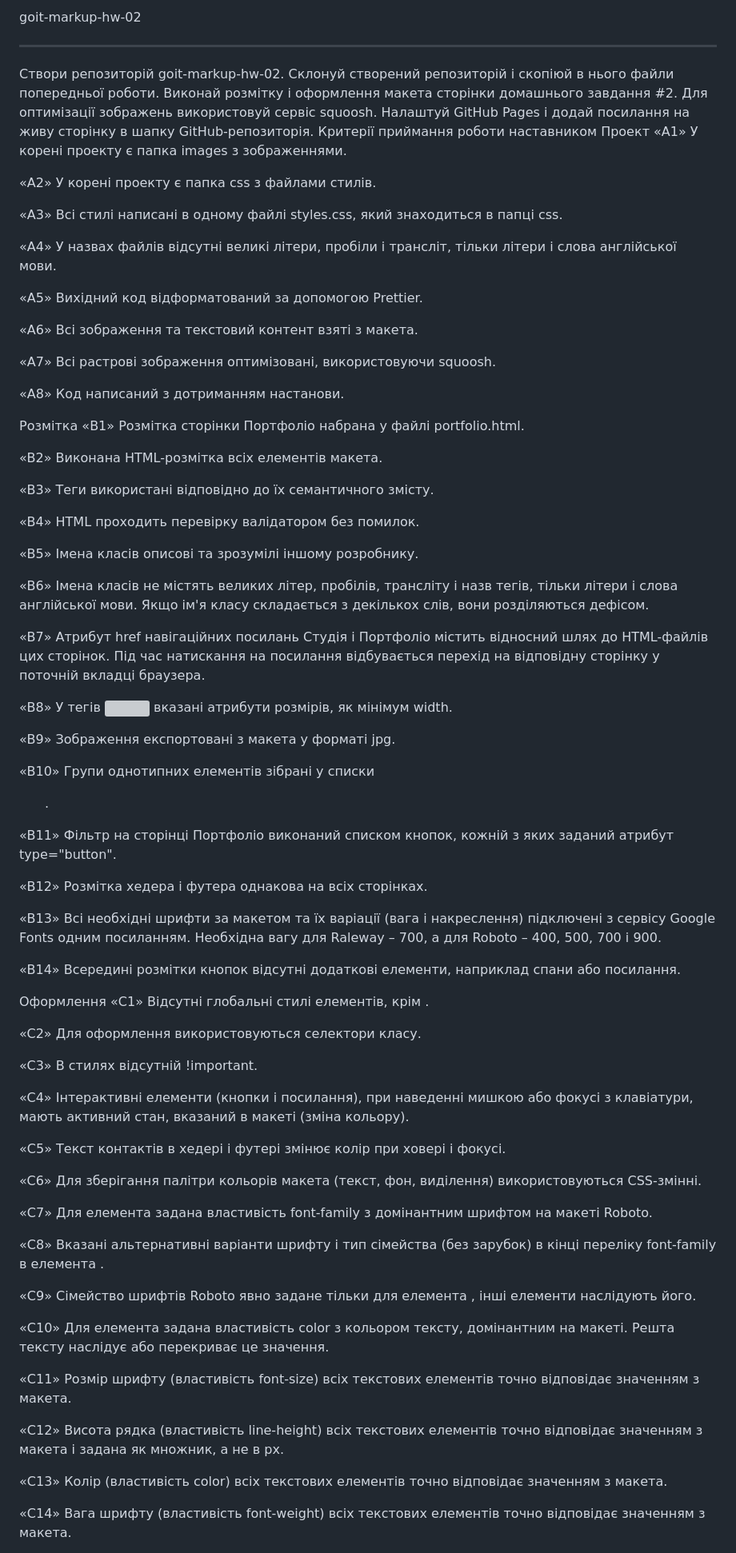
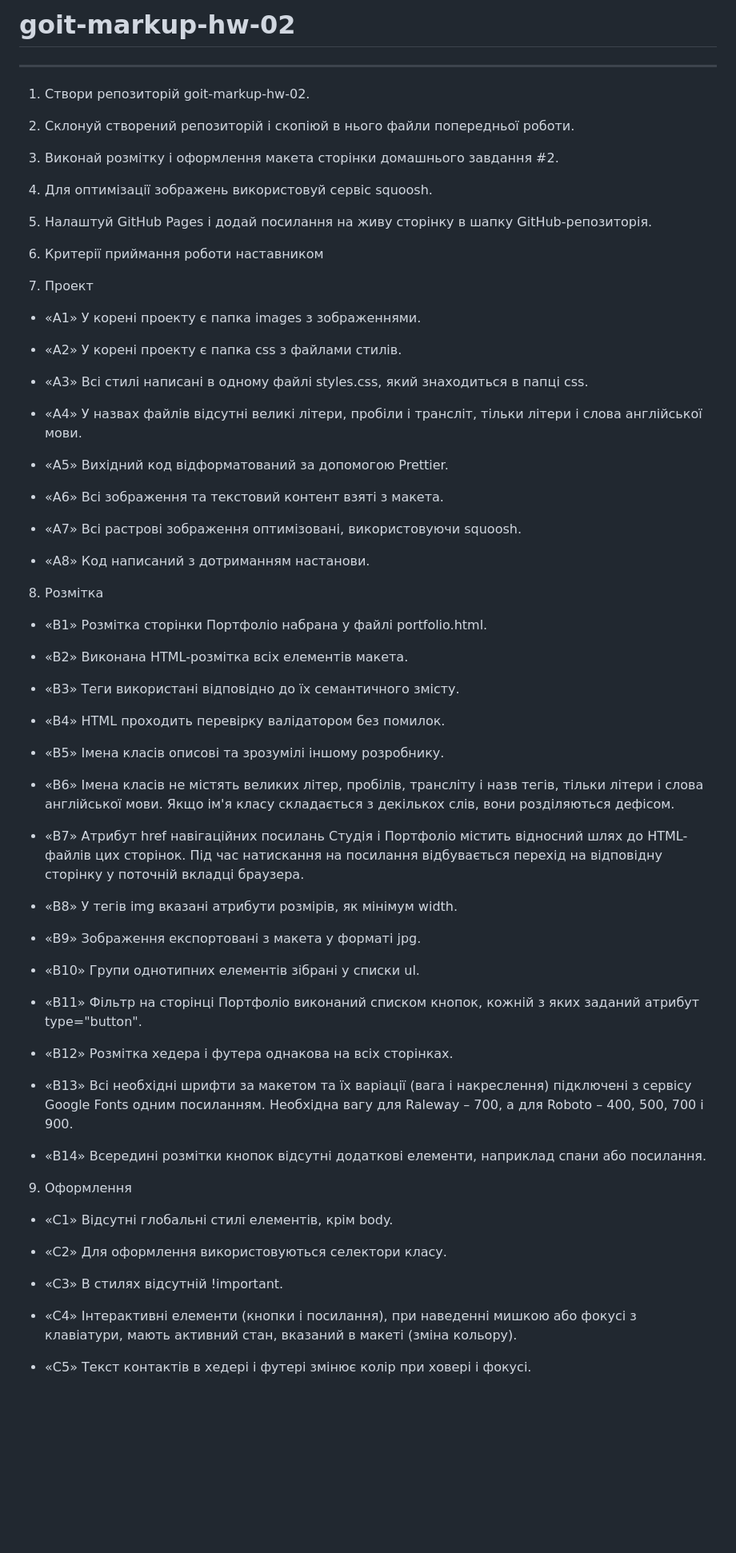
Before and after one commit to ViktorSvertoka/js-udemy-course, a Markdown page: README.md, the part around the change printed below. Shown: that part at 80% size. Rendered like a GitHub page; blank space fills up the shorter version; grey boxes are pictures that could not be loaded.

```diff
--- a/README.md
+++ b/README.md
@@ -1,85 +1,76 @@
-goit-markup-hw-02
+# goit-markup-hw-02
 
 ---
 
-Створи репозиторій goit-markup-hw-02.
-Склонуй створений репозиторій і скопіюй в нього файли попередньої роботи.
-Виконай розмітку і оформлення макета сторінки домашнього завдання #2.
-Для оптимізації зображень використовуй сервіс squoosh.
-Налаштуй GitHub Pages і додай посилання на живу сторінку в шапку GitHub-репозиторія.
-Критерії приймання роботи наставником
-Проект
-«A1» У корені проекту є папка images з зображеннями.
+1. Створи репозиторій goit-markup-hw-02.
 
-«A2» У корені проекту є папка css з файлами стилів.
+2. Склонуй створений репозиторій і скопіюй в нього файли попередньої роботи.
 
-«A3» Всі стилі написані в одному файлі styles.css, який знаходиться в папці css.
+3. Виконай розмітку і оформлення макета сторінки домашнього завдання #2.
 
-«A4» У назвах файлів відсутні великі літери, пробіли і трансліт, тільки літери і слова англійської мови.
+4. Для оптимізації зображень використовуй сервіс squoosh.
 
-«A5» Вихідний код відформатований за допомогою Prettier.
+5. Налаштуй GitHub Pages і додай посилання на живу сторінку в шапку GitHub-репозиторія.
 
-«A6» Всі зображення та текстовий контент взяті з макета.
+6. Критерії приймання роботи наставником
 
-«A7» Всі растрові зображення оптимізовані, використовуючи squoosh.
+7. Проект
 
-«A8» Код написаний з дотриманням настанови.
+- «A1» У корені проекту є папка images з зображеннями.
 
-Розмітка
-«B1» Розмітка сторінки Портфоліо набрана у файлі portfolio.html.
+- «A2» У корені проекту є папка css з файлами стилів.
 
-«B2» Виконана HTML-розмітка всіх елементів макета.
+- «A3» Всі стилі написані в одному файлі styles.css, який знаходиться в папці css.
 
-«B3» Теги використані відповідно до їх семантичного змісту.
+- «A4» У назвах файлів відсутні великі літери, пробіли і трансліт, тільки літери і слова англійської мови.
 
-«B4» HTML проходить перевірку валідатором без помилок.
+- «A5» Вихідний код відформатований за допомогою Prettier.
 
-«B5» Імена класів описові та зрозумілі іншому розробнику.
+- «A6» Всі зображення та текстовий контент взяті з макета.
 
-«B6» Імена класів не містять великих літер, пробілів, трансліту і назв тегів, тільки літери і слова англійської мови. Якщо ім'я класу складається з декількох слів, вони розділяються дефісом.
+- «A7» Всі растрові зображення оптимізовані, використовуючи squoosh.
 
-«B7» Атрибут href навігаційних посилань Студія і Портфоліо містить відносний шлях до HTML-файлів цих сторінок. Під час натискання на посилання відбувається перехід на відповідну сторінку у поточній вкладці браузера.
+- «A8» Код написаний з дотриманням настанови.
 
-«B8» У тегів <img> вказані атрибути розмірів, як мінімум width.
+8. Розмітка
 
-«B9» Зображення експортовані з макета у форматі jpg.
+- «B1» Розмітка сторінки Портфоліо набрана у файлі portfolio.html.
 
-«B10» Групи однотипних елементів зібрані у списки <ul>.
+- «B2» Виконана HTML-розмітка всіх елементів макета.
 
-«B11» Фільтр на сторінці Портфоліо виконаний списком кнопок, кожній з яких заданий атрибут type="button".
+- «B3» Теги використані відповідно до їх семантичного змісту.
 
-«B12» Розмітка хедера і футера однакова на всіх сторінках.
+- «B4» HTML проходить перевірку валідатором без помилок.
 
-«B13» Всі необхідні шрифти за макетом та їх варіації (вага і накреслення) підключені з сервісу Google Fonts одним посиланням. Необхідна вагу для Raleway – 700, а для Roboto – 400, 500, 700 і 900.
+- «B5» Імена класів описові та зрозумілі іншому розробнику.
 
-«B14» Всередині розмітки кнопок відсутні додаткові елементи, наприклад спани або посилання.
+- «B6» Імена класів не містять великих літер, пробілів, трансліту і назв тегів, тільки літери і слова англійської мови. Якщо ім'я класу складається з декількох слів, вони розділяються дефісом.
 
-Оформлення
-«C1» Відсутні глобальні стилі елементів, крім <body>.
+- «B7» Атрибут href навігаційних посилань Студія і Портфоліо містить відносний шлях до HTML-файлів цих сторінок. Під час натискання на посилання відбувається перехід на відповідну сторінку у поточній вкладці браузера.
 
-«C2» Для оформлення використовуються селектори класу.
+- «B8» У тегів img вказані атрибути розмірів, як мінімум width.
 
-«C3» В стилях відсутній !important.
+- «B9» Зображення експортовані з макета у форматі jpg.
 
-«C4» Інтерактивні елементи (кнопки і посилання), при наведенні мишкою або фокусі з клавіатури, мають активний стан, вказаний в макеті (зміна кольору).
+- «B10» Групи однотипних елементів зібрані у списки ul.
 
-«С5» Текст контактів в хедері і футері змінює колір при ховері і фокусі.
+- «B11» Фільтр на сторінці Портфоліо виконаний списком кнопок, кожній з яких заданий атрибут type="button".
 
-«C6» Для зберігання палітри кольорів макета (текст, фон, виділення) використовуються CSS-змінні.
+- «B12» Розмітка хедера і футера однакова на всіх сторінках.
 
-«С7» Для елемента <body> задана властивість font-family з домінантним шрифтом на макеті Roboto.
+- «B13» Всі необхідні шрифти за макетом та їх варіації (вага і накреслення) підключені з сервісу Google Fonts одним посиланням. Необхідна вагу для Raleway – 700, а для Roboto – 400, 500, 700 і 900.
 
-«С8» Вказані альтернативні варіанти шрифту і тип сімейства (без зарубок) в кінці переліку font-family в елемента <body>.
+- «B14» Всередині розмітки кнопок відсутні додаткові елементи, наприклад спани або посилання.
 
-«С9» Сімейство шрифтів Roboto явно задане тільки для елемента <body>, інші елементи наслідують його.
+9. Оформлення
 
-«С10» Для елемента <body> задана властивість color з кольором тексту, домінантним на макеті. Решта тексту наслідує або перекриває це значення.
+- «C1» Відсутні глобальні стилі елементів, крім body.
 
-«С11» Розмір шрифту (властивість font-size) всіх текстових елементів точно відповідає значенням з макета.
+- «C2» Для оформлення використовуються селектори класу.
 
-«С12» Висота рядка (властивість line-height) всіх текстових елементів точно відповідає значенням з макета і задана як множник, а не в px.
+- «C3» В стилях відсутній !important.
 
-«С13» Колір (властивість color) всіх текстових елементів точно відповідає значенням з макета.
+- «C4» Інтерактивні елементи (кнопки і посилання), при наведенні мишкою або фокусі з клавіатури, мають активний стан, вказаний в макеті (зміна кольору).
 
-«С14» Вага шрифту (властивість font-weight) всіх текстових елементів точно відповідає значенням з макета.
+- «С5» Текст контактів в хедері і футері змінює колір при ховері і фокусі.
 
```
Also changed, not shown: other parts of README.md (+22 -4 lines).
